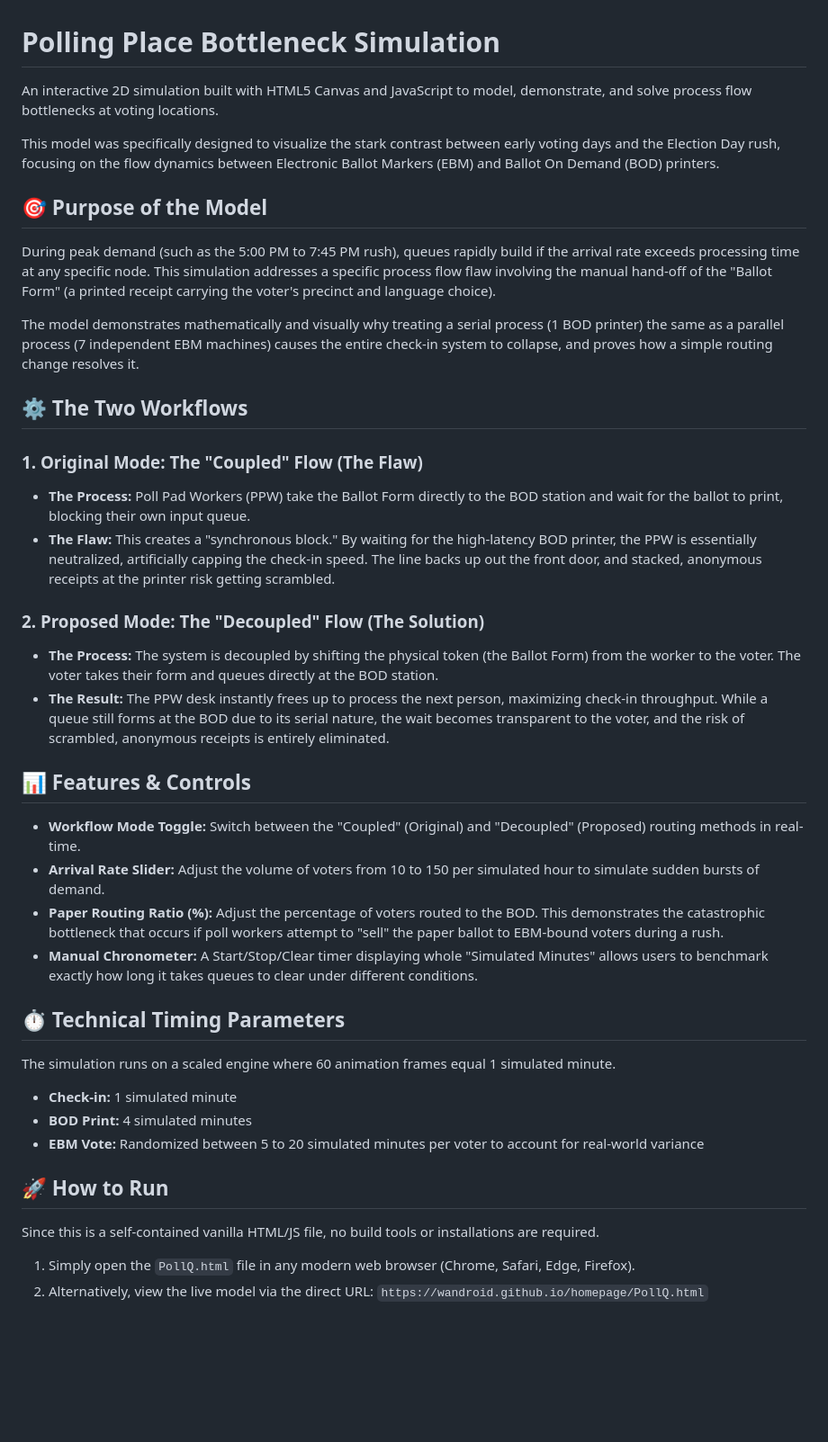
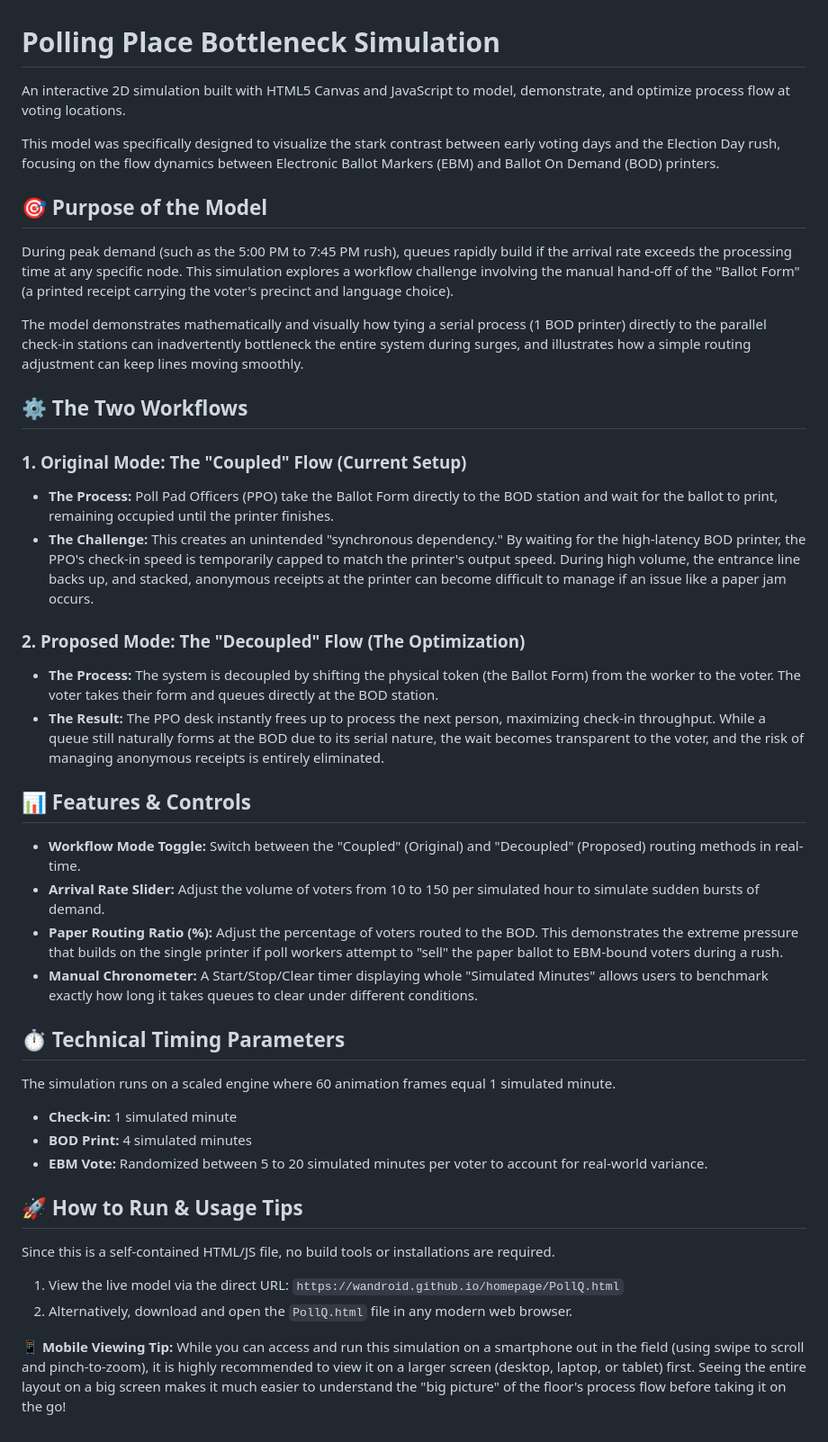
Before and after one commit to wandroid/homepage, a Markdown page: README.md, the part around the change. Shown at 90% size. GitHub-like rendering; blank space fills up the shorter version.

Commit message:
Refined description
Changes PPW to PPO (Poll Pad Operator) to match Voter Worker Guide. Tones down the use of the word 'fault' to just describing the symptom. Adds note about usage on phone.

```diff
--- a/README.md
+++ b/README.md
@@ -1,41 +1,43 @@
 # Polling Place Bottleneck Simulation
 
-An interactive 2D simulation built with HTML5 Canvas and JavaScript to model, demonstrate, and solve process flow bottlenecks at voting locations.
+An interactive 2D simulation built with HTML5 Canvas and JavaScript to model, demonstrate, and optimize process flow at voting locations.
 
 This model was specifically designed to visualize the stark contrast between early voting days and the Election Day rush, focusing on the flow dynamics between Electronic Ballot Markers (EBM) and Ballot On Demand (BOD) printers.
 
 ## 🎯 Purpose of the Model
 
-During peak demand (such as the 5:00 PM to 7:45 PM rush), queues rapidly build if the arrival rate exceeds processing time at any specific node. This simulation addresses a specific process flow flaw involving the manual hand-off of the "Ballot Form" (a printed receipt carrying the voter's precinct and language choice).
+During peak demand (such as the 5:00 PM to 7:45 PM rush), queues rapidly build if the arrival rate exceeds the processing time at any specific node. This simulation explores a workflow challenge involving the manual hand-off of the "Ballot Form" (a printed receipt carrying the voter's precinct and language choice).
 
-The model demonstrates mathematically and visually why treating a serial process (1 BOD printer) the same as a parallel process (7 independent EBM machines) causes the entire check-in system to collapse, and proves how a simple routing change resolves it.
+The model demonstrates mathematically and visually how tying a serial process (1 BOD printer) directly to the parallel check-in stations can inadvertently bottleneck the entire system during surges, and illustrates how a simple routing adjustment can keep lines moving smoothly.
 
 ## ⚙️ The Two Workflows
 
-### 1. Original Mode: The "Coupled" Flow (The Flaw)
-* **The Process:** Poll Pad Workers (PPW) take the Ballot Form directly to the BOD station and wait for the ballot to print, blocking their own input queue.
-* **The Flaw:** This creates a "synchronous block." By waiting for the high-latency BOD printer, the PPW is essentially neutralized, artificially capping the check-in speed. The line backs up out the front door, and stacked, anonymous receipts at the printer risk getting scrambled.
+### 1. Original Mode: The "Coupled" Flow (Current Setup)
+* **The Process:** Poll Pad Officers (PPO) take the Ballot Form directly to the BOD station and wait for the ballot to print, remaining occupied until the printer finishes.
+* **The Challenge:** This creates an unintended "synchronous dependency." By waiting for the high-latency BOD printer, the PPO's check-in speed is temporarily capped to match the printer's output speed. During high volume, the entrance line backs up, and stacked, anonymous receipts at the printer can become difficult to manage if an issue like a paper jam occurs.
 
-### 2. Proposed Mode: The "Decoupled" Flow (The Solution)
+### 2. Proposed Mode: The "Decoupled" Flow (The Optimization)
 * **The Process:** The system is decoupled by shifting the physical token (the Ballot Form) from the worker to the voter. The voter takes their form and queues directly at the BOD station.
-* **The Result:** The PPW desk instantly frees up to process the next person, maximizing check-in throughput. While a queue still forms at the BOD due to its serial nature, the wait becomes transparent to the voter, and the risk of scrambled, anonymous receipts is entirely eliminated.
+* **The Result:** The PPO desk instantly frees up to process the next person, maximizing check-in throughput. While a queue still naturally forms at the BOD due to its serial nature, the wait becomes transparent to the voter, and the risk of managing anonymous receipts is entirely eliminated.
 
 ## 📊 Features & Controls
 
 * **Workflow Mode Toggle:** Switch between the "Coupled" (Original) and "Decoupled" (Proposed) routing methods in real-time.
 * **Arrival Rate Slider:** Adjust the volume of voters from 10 to 150 per simulated hour to simulate sudden bursts of demand.
-* **Paper Routing Ratio (%):** Adjust the percentage of voters routed to the BOD. This demonstrates the catastrophic bottleneck that occurs if poll workers attempt to "sell" the paper ballot to EBM-bound voters during a rush.
+* **Paper Routing Ratio (%):** Adjust the percentage of voters routed to the BOD. This demonstrates the extreme pressure that builds on the single printer if poll workers attempt to "sell" the paper ballot to EBM-bound voters during a rush.
 * **Manual Chronometer:** A Start/Stop/Clear timer displaying whole "Simulated Minutes" allows users to benchmark exactly how long it takes queues to clear under different conditions.
 
 ## ⏱️ Technical Timing Parameters
 The simulation runs on a scaled engine where 60 animation frames equal 1 simulated minute.
 * **Check-in:** 1 simulated minute
 * **BOD Print:** 4 simulated minutes
-* **EBM Vote:** Randomized between 5 to 20 simulated minutes per voter to account for real-world variance
+* **EBM Vote:** Randomized between 5 to 20 simulated minutes per voter to account for real-world variance.
 
-## 🚀 How to Run
+## 🚀 How to Run & Usage Tips
 
-Since this is a self-contained vanilla HTML/JS file, no build tools or installations are required.
+Since this is a self-contained HTML/JS file, no build tools or installations are required.
 
-1. Simply open the `PollQ.html` file in any modern web browser (Chrome, Safari, Edge, Firefox).
-2. Alternatively, view the live model via the direct URL: `https://wandroid.github.io/homepage/PollQ.html`
+1. View the live model via the direct URL: `https://wandroid.github.io/homepage/PollQ.html`
+2. Alternatively, download and open the `PollQ.html` file in any modern web browser.
+
+**📱 Mobile Viewing Tip:** While you can access and run this simulation on a smartphone out in the field (using swipe to scroll and pinch-to-zoom), it is highly recommended to view it on a larger screen (desktop, laptop, or tablet) first. Seeing the entire layout on a big screen makes it much easier to understand the "big picture" of the floor's process flow before taking it on the go!
```
